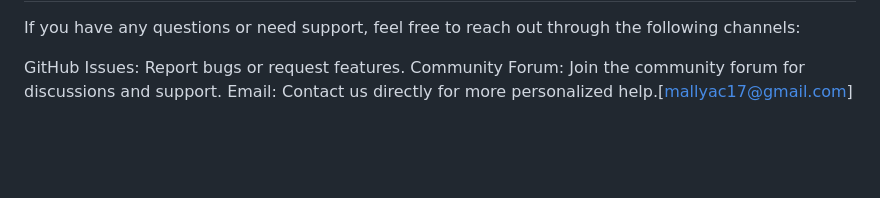
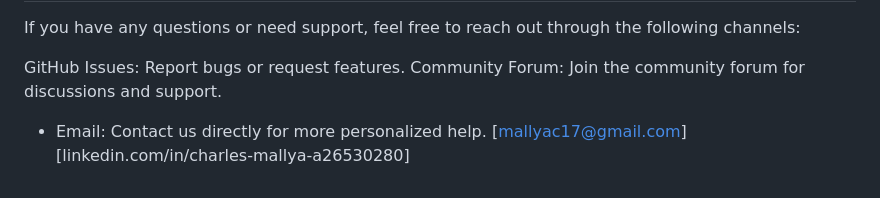
Before and after one commit to Footprintarts/DesignFlowCSS-Custom-Framework, a Markdown page: README.md, the part around the change. Rendered like a GitHub page; blank space fills up the shorter version.

```diff
--- a/README.md
+++ b/README.md
@@ -357,4 +357,5 @@ If you have any questions or need support, feel free to reach out through the fo
 
 GitHub Issues: Report bugs or request features.
 Community Forum: Join the community forum for discussions and support.
-Email: Contact us directly for more personalized help.[mallyac17@gmail.com]
+
+- Email: Contact us directly for more personalized help.    [mallyac17@gmail.com]    [linkedin.com/in/charles-mallya-a26530280]
```
